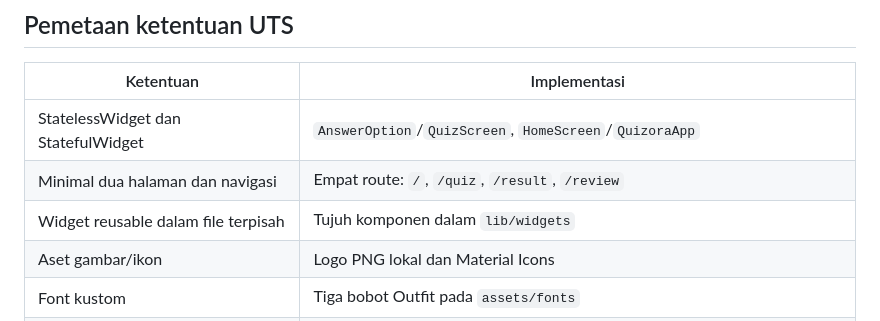
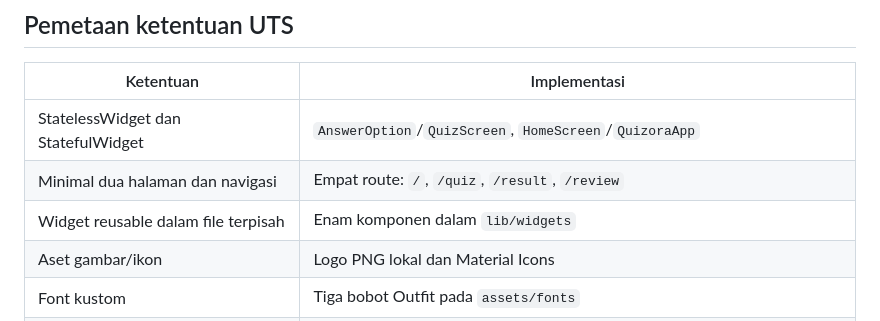
Before and after one commit to MaruliRicardoSitanggang/UTS_Pemograman-Mobile, a Markdown page: README.md, the part around the change. GitHub-like rendering.

Commit message:
docs: correct reusable widget count

```diff
--- a/README.md
+++ b/README.md
@@ -58,7 +58,7 @@ Layout memakai `LayoutBuilder`, ukuran relatif, pembatas lebar maksimum dan scro
 | --- | --- |
 | StatelessWidget dan StatefulWidget | `AnswerOption`/`QuizScreen`, `HomeScreen`/`QuizoraApp` |
 | Minimal dua halaman dan navigasi | Empat route: `/`, `/quiz`, `/result`, `/review` |
-| Widget reusable dalam file terpisah | Tujuh komponen dalam `lib/widgets` |
+| Widget reusable dalam file terpisah | Enam komponen dalam `lib/widgets` |
 | Aset gambar/ikon | Logo PNG lokal dan Material Icons |
 | Font kustom | Tiga bobot Outfit pada `assets/fonts` |
 | Ukuran UI dinamis | `ResponsivePage`, layout satu/dua kolom, Wrap dan scroll |
```
